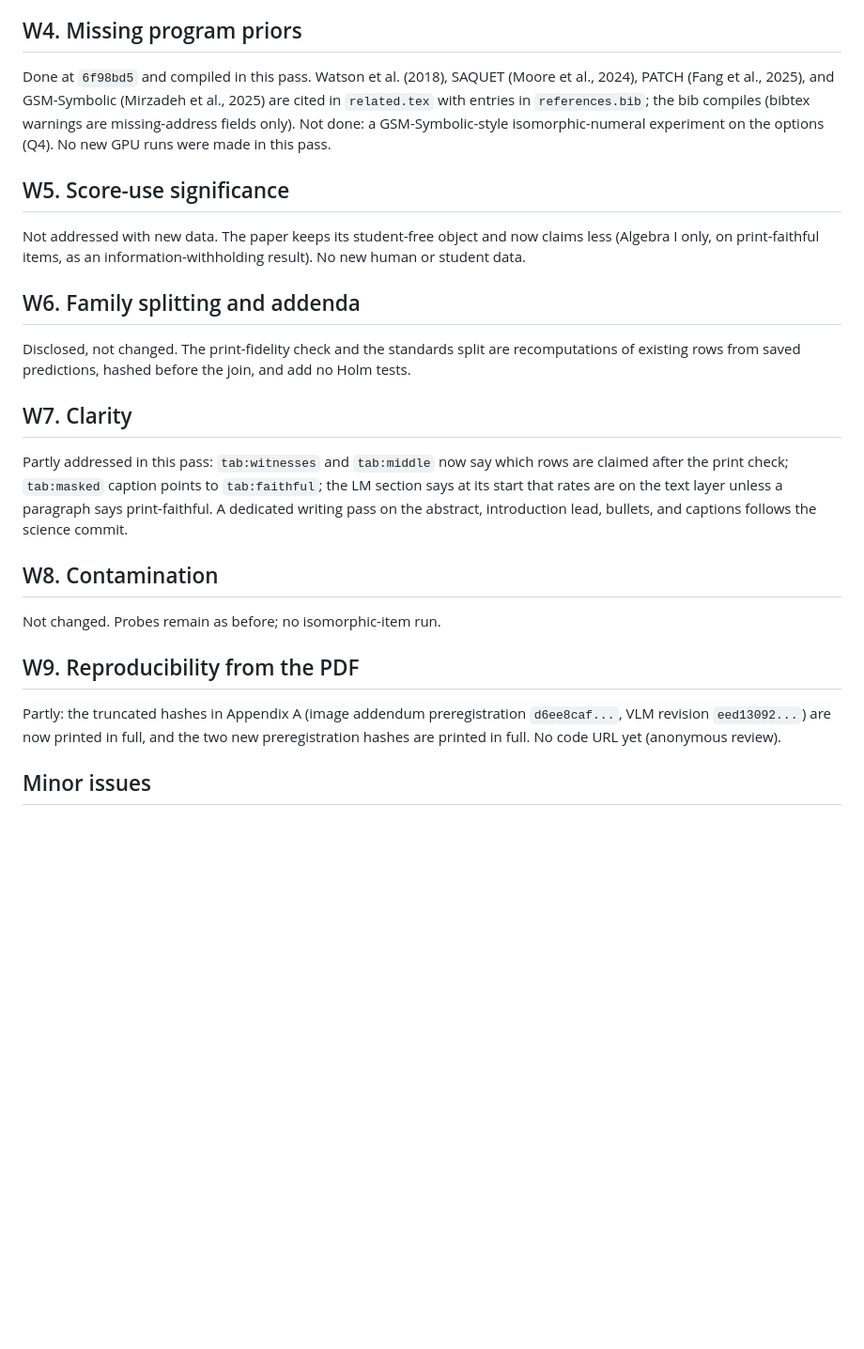
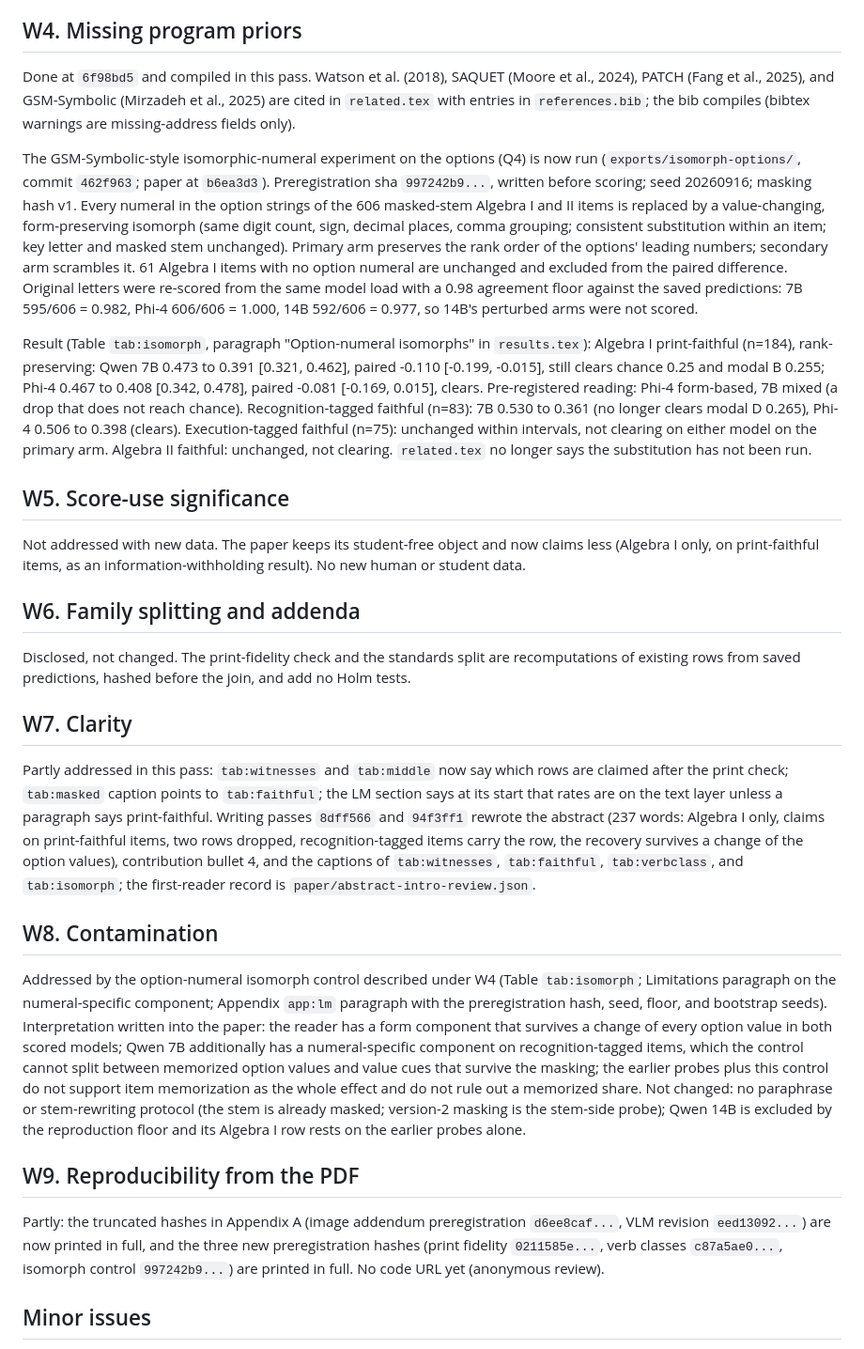
Before and after one commit to damtharvey/curriculum-claim-falsification, a Markdown page: paper/reviews/review-2-response.md, the part around one of its changes. Shown at 94% size. Rendered like a GitHub page; blank space fills up the shorter version.

```diff
--- a/paper/reviews/review-2-response.md
+++ b/paper/reviews/review-2-response.md
@@ -35,7 +36,11 @@ Done. Catalog: 105 tests, 0 Holm; the two per-cell rows are now stated as one re
 
 ## W4. Missing program priors
 
-Done at `6f98bd5` and compiled in this pass. Watson et al. (2018), SAQUET (Moore et al., 2024), PATCH (Fang et al., 2025), and GSM-Symbolic (Mirzadeh et al., 2025) are cited in `related.tex` with entries in `references.bib`; the bib compiles (bibtex warnings are missing-address fields only). Not done: a GSM-Symbolic-style isomorphic-numeral experiment on the options (Q4). No new GPU runs were made in this pass.
+Done at `6f98bd5` and compiled in this pass. Watson et al. (2018), SAQUET (Moore et al., 2024), PATCH (Fang et al., 2025), and GSM-Symbolic (Mirzadeh et al., 2025) are cited in `related.tex` with entries in `references.bib`; the bib compiles (bibtex warnings are missing-address fields only).
+
+The GSM-Symbolic-style isomorphic-numeral experiment on the options (Q4) is now run (`exports/isomorph-options/`, commit `462f963`; paper at `b6ea3d3`). Preregistration sha `997242b9...`, written before scoring; seed 20260916; masking hash v1. Every numeral in the option strings of the 606 masked-stem Algebra I and II items is replaced by a value-changing, form-preserving isomorph (same digit count, sign, decimal places, comma grouping; consistent substitution within an item; key letter and masked stem unchanged). Primary arm preserves the rank order of the options' leading numbers; secondary arm scrambles it. 61 Algebra I items with no option numeral are unchanged and excluded from the paired difference. Original letters were re-scored from the same model load with a 0.98 agreement floor against the saved predictions: 7B 595/606 = 0.982, Phi-4 606/606 = 1.000, 14B 592/606 = 0.977, so 14B's perturbed arms were not scored.
+
+Result (Table `tab:isomorph`, paragraph "Option-numeral isomorphs" in `results.tex`): Algebra I print-faithful (n=184), rank-preserving: Qwen 7B 0.473 to 0.391 [0.321, 0.462], paired -0.110 [-0.199, -0.015], still clears chance 0.25 and modal B 0.255; Phi-4 0.467 to 0.408 [0.342, 0.478], paired -0.081 [-0.169, 0.015], clears. Pre-registered reading: Phi-4 form-based, 7B mixed (a drop that does not reach chance). Recognition-tagged faithful (n=83): 7B 0.530 to 0.361 (no longer clears modal D 0.265), Phi-4 0.506 to 0.398 (clears). Execution-tagged faithful (n=75): unchanged within intervals, not clearing on either model on the primary arm. Algebra II faithful: unchanged, not clearing. `related.tex` no longer says the substitution has not been run.
 
 ## W5. Score-use significance
 
@@ -47,15 +52,15 @@ Disclosed, not changed. The print-fidelity check and the standards split are rec
 
 ## W7. Clarity
 
-Partly addressed in this pass: `tab:witnesses` and `tab:middle` now say which rows are claimed after the print check; `tab:masked` caption points to `tab:faithful`; the LM section says at its start that rates are on the text layer unless a paragraph says print-faithful. A dedicated writing pass on the abstract, introduction lead, bullets, and captions follows the science commit.
+Partly addressed in this pass: `tab:witnesses` and `tab:middle` now say which rows are claimed after the print check; `tab:masked` caption points to `tab:faithful`; the LM section says at its start that rates are on the text layer unless a paragraph says print-faithful. Writing passes `8dff566` and `94f3ff1` rewrote the abstract (237 words: Algebra I only, claims on print-faithful items, two rows dropped, recognition-tagged items carry the row, the recovery survives a change of the option values), contribution bullet 4, and the captions of `tab:witnesses`, `tab:faithful`, `tab:verbclass`, and `tab:isomorph`; the first-reader record is `paper/abstract-intro-review.json`.
 
 ## W8. Contamination
 
-Not changed. Probes remain as before; no isomorphic-item run.
+Addressed by the option-numeral isomorph control described under W4 (Table `tab:isomorph`; Limitations paragraph on the numeral-specific component; Appendix `app:lm` paragraph with the preregistration hash, seed, floor, and bootstrap seeds). Interpretation written into the paper: the reader has a form component that survives a change of every option value in both scored models; Qwen 7B additionally has a numeral-specific component on recognition-tagged items, which the control cannot split between memorized option values and value cues that survive the masking; the earlier probes plus this control do not support item memorization as the whole effect and do not rule out a memorized share. Not changed: no paraphrase or stem-rewriting protocol (the stem is already masked; version-2 masking is the stem-side probe); Qwen 14B is excluded by the reproduction floor and its Algebra I row rests on the earlier probes alone.
 
 ## W9. Reproducibility from the PDF
 
-Partly: the truncated hashes in Appendix A (image addendum preregistration `d6ee8caf...`, VLM revision `eed13092...`) are now printed in full, and the two new preregistration hashes are printed in full. No code URL yet (anonymous review).
+Partly: the truncated hashes in Appendix A (image addendum preregistration `d6ee8caf...`, VLM revision `eed13092...`) are now printed in full, and the three new preregistration hashes (print fidelity `0211585e...`, verb classes `c87a5ae0...`, isomorph control `997242b9...`) are printed in full. No code URL yet (anonymous review).
 
 ## Minor issues
 
```
Also changed, not shown: other parts of paper/reviews/review-2-response.md (+2 -1 lines), paper/reviews/rebuttal-to-review-2.md (added, +112 -0 lines).
